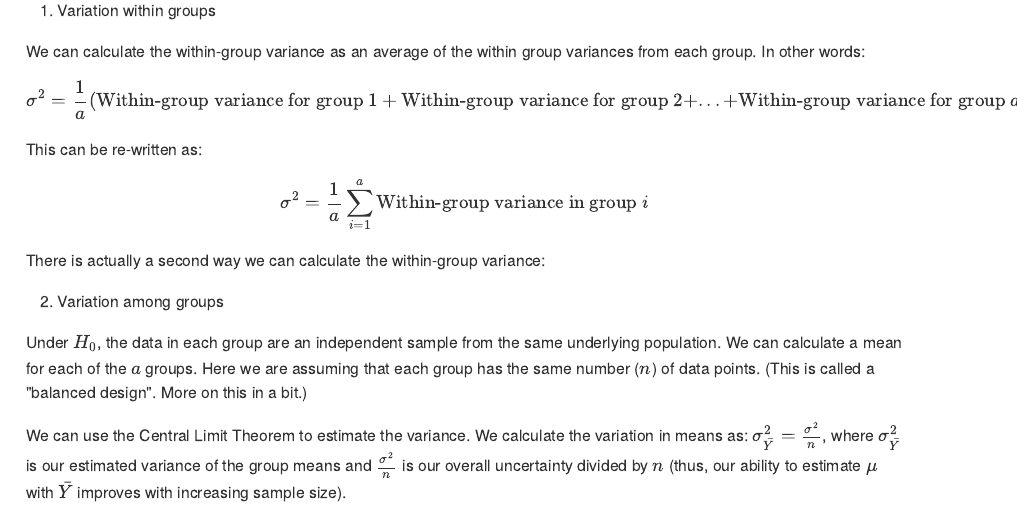
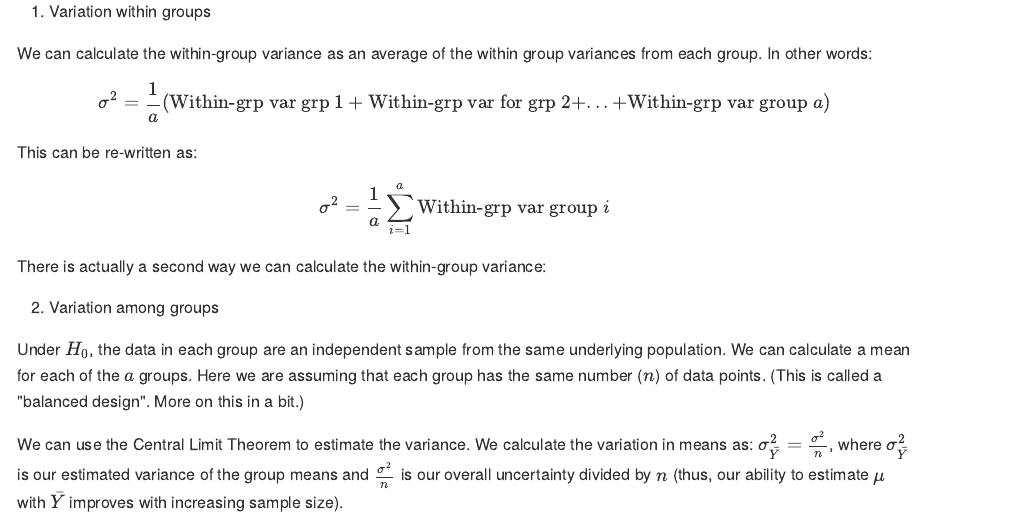
Before and after one commit to hlynch/Biometry2021, an R Markdown document (Week-11-lecture.Rmd): the page in a window 1100 px wide, from 2560 px down before the commit and from 2610 px down after it, so that both start at the same text. The pictures show the output file docs/Week-11-lecture.md that the author committed with the source, drawn offline in the style of GitHub; long lines of code are wrapped.

Commit message:
More Week 11 edits

```diff
--- a/Week-11-lecture.Rmd
+++ b/Week-11-lecture.Rmd
@@ -203,12 +203,12 @@ Another way we can phrase the statistical question is to ask whether the differe
 We can calculate the within-group variance as an average of the within group variances from each group. In other words:
 
 $$
-\sigma^2 = \frac{1}{a} (\text{Within-group variance for group }1 +\text{Within-group variance for group }2+...+\text{Within-group variance for group }a)
+\sigma^2 = \frac{1}{a} (\text{Within-grp var grp }1 +\text{Within-grp var for grp }2+...+\text{Within-grp var group }a)
 $$
 This can be re-written as:
 
 $$
-\sigma^2 = \frac{1}{a} \sum_{i = 1}^a \text{Within-group variance in group }i
+\sigma^2 = \frac{1}{a} \sum_{i = 1}^a \text{Within-grp var group }i
 $$
 There is actually a second way we can calculate the within-group variance:
 
```
Also changed, not shown: docs/Week-10-lab.md, docs/Week-11-lecture.md, docs/Week-2-lab.md, docs/Week-3-lab.md, docs/Week-4-lab.md, docs/Week-5-lab.md, docs/Week-6-lab.md, docs/Week-7-lecture.md, docs/Week-8-lecture.md, docs/Week-9-lab.md, docs/Week-9-lecture.md, docs/search_index.json, 108 other files.
